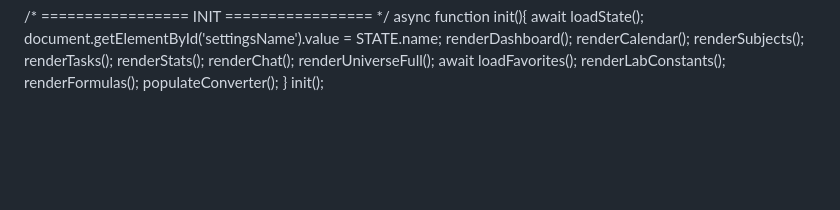
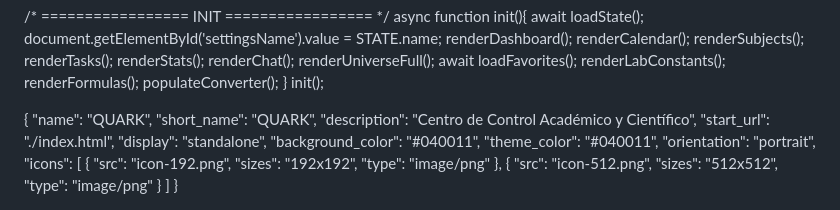
Before and after one commit to soaeemocca-byte/QUARK, a Markdown page: README.md, the part around the change. GitHub-like rendering; blank space fills up the shorter version.

```diff
--- a/README.md
+++ b/README.md
@@ -1150,3 +1150,17 @@ init();
 </script>
 </body>
 </html>
+{
+  "name": "QUARK",
+  "short_name": "QUARK",
+  "description": "Centro de Control Académico y Científico",
+  "start_url": "./index.html",
+  "display": "standalone",
+  "background_color": "#040011",
+  "theme_color": "#040011",
+  "orientation": "portrait",
+  "icons": [
+    { "src": "icon-192.png", "sizes": "192x192", "type": "image/png" },
+    { "src": "icon-512.png", "sizes": "512x512", "type": "image/png" }
+  ]
+}
```
